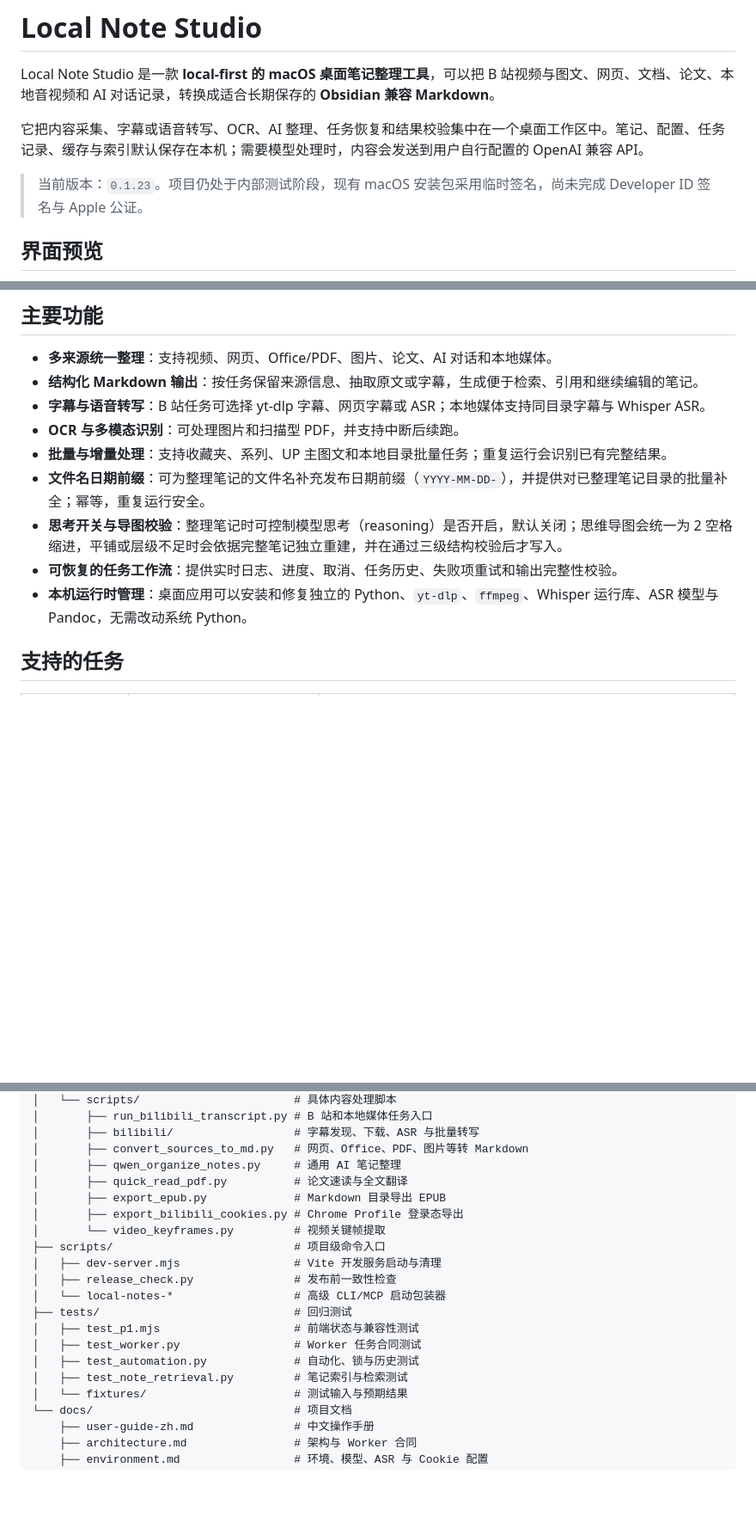
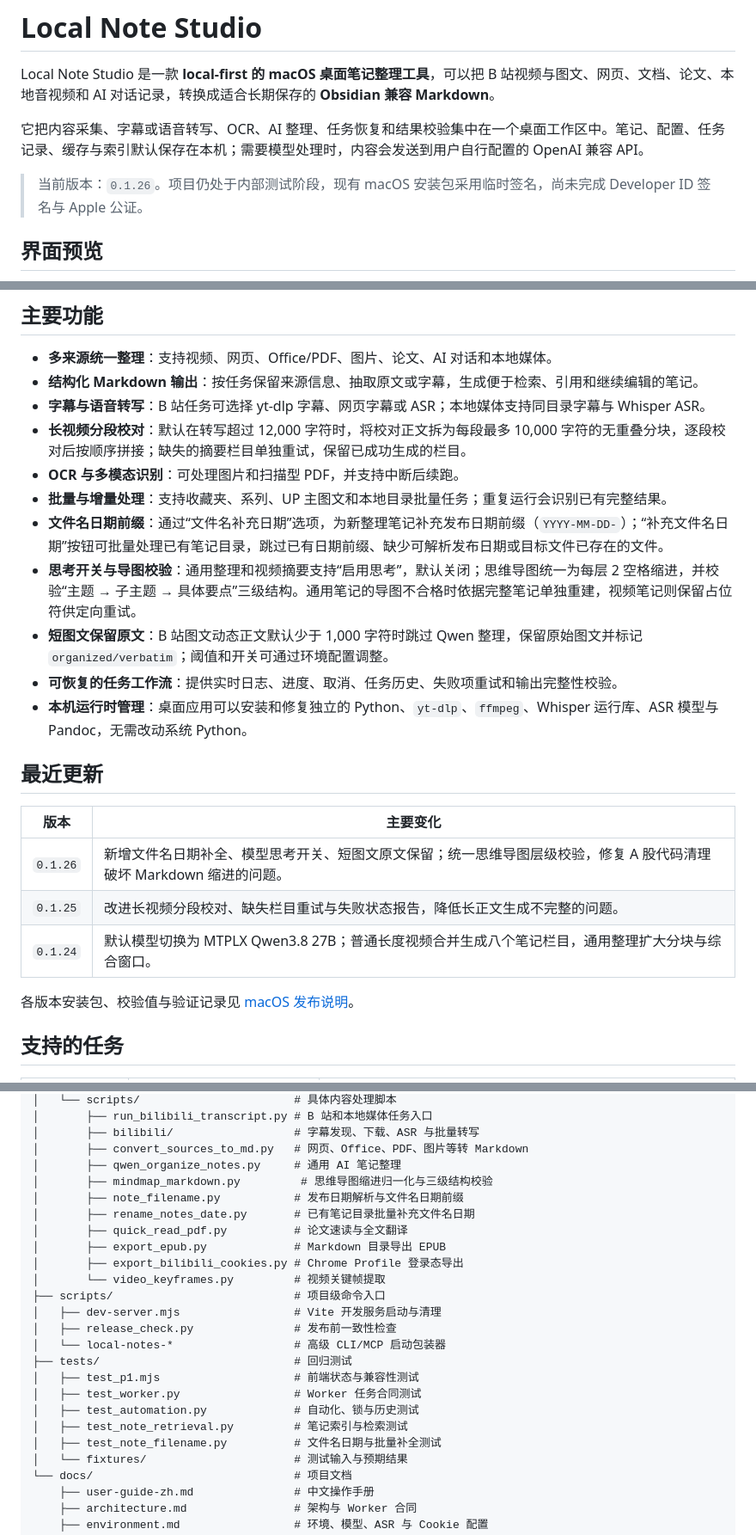
Before and after one commit to simonwang95/local-note-studio, a Markdown page: README.md, 3 parts joined by grey strips. Shown at 86% size. Rendered like a GitHub page; blank space fills up the shorter version.

Commit message:
docs: update README for 0.1.26

```diff
--- a/README.md
+++ b/README.md
@@ -4,7 +4,7 @@ Local Note Studio 是一款 **local-first 的 macOS 桌面笔记整理工具**
 
 它把内容采集、字幕或语音转写、OCR、AI 整理、任务恢复和结果校验集中在一个桌面工作区中。笔记、配置、任务记录、缓存与索引默认保存在本机；需要模型处理时，内容会发送到用户自行配置的 OpenAI 兼容 API。
 
-> 当前版本：`0.1.23`。项目仍处于内部测试阶段，现有 macOS 安装包采用临时签名，尚未完成 Developer ID 签名与 Apple 公证。
+> 当前版本：`0.1.26`。项目仍处于内部测试阶段，现有 macOS 安装包采用临时签名，尚未完成 Developer ID 签名与 Apple 公证。
 
 ## 界面预览
 
@@ -17,12 +17,24 @@ Local Note Studio 是一款 **local-first 的 macOS 桌面笔记整理工具**
 - **多来源统一整理**：支持视频、网页、Office/PDF、图片、论文、AI 对话和本地媒体。
 - **结构化 Markdown 输出**：按任务保留来源信息、抽取原文或字幕，生成便于检索、引用和继续编辑的笔记。
 - **字幕与语音转写**：B 站任务可选择 yt-dlp 字幕、网页字幕或 ASR；本地媒体支持同目录字幕与 Whisper ASR。
+- **长视频分段校对**：默认在转写超过 12,000 字符时，将校对正文拆为每段最多 10,000 字符的无重叠分块，逐段校对后按顺序拼接；缺失的摘要栏目单独重试，保留已成功生成的栏目。
 - **OCR 与多模态识别**：可处理图片和扫描型 PDF，并支持中断后续跑。
 - **批量与增量处理**：支持收藏夹、系列、UP 主图文和本地目录批量任务；重复运行会识别已有完整结果。
-- **文件名日期前缀**：可为整理笔记的文件名补充发布日期前缀（`YYYY-MM-DD-`），并提供对已整理笔记目录的批量补全；幂等，重复运行安全。
-- **思考开关与导图校验**：整理笔记时可控制模型思考（reasoning）是否开启，默认关闭；思维导图会统一为 2 空格缩进，平铺或层级不足时会依据完整笔记独立重建，并在通过三级结构校验后才写入。
+- **文件名日期前缀**：通过“文件名补充日期”选项，为新整理笔记补充发布日期前缀（`YYYY-MM-DD-`）；“补充文件名日期”按钮可批量处理已有笔记目录，跳过已有日期前缀、缺少可解析发布日期或目标文件已存在的文件。
+- **思考开关与导图校验**：通用整理和视频摘要支持“启用思考”，默认关闭；思维导图统一为每层 2 空格缩进，并校验“主题 → 子主题 → 具体要点”三级结构。通用笔记的导图不合格时依据完整笔记单独重建，视频笔记则保留占位符供定向重试。
+- **短图文保留原文**：B 站图文动态正文默认少于 1,000 字符时跳过 Qwen 整理，保留原始图文并标记 `organized/verbatim`；阈值和开关可通过环境配置调整。
 - **可恢复的任务工作流**：提供实时日志、进度、取消、任务历史、失败项重试和输出完整性校验。
 - **本机运行时管理**：桌面应用可以安装和修复独立的 Python、`yt-dlp`、`ffmpeg`、Whisper 运行库、ASR 模型与 Pandoc，无需改动系统 Python。
+
+## 最近更新
+
+| 版本 | 主要变化 |
+| --- | --- |
+| `0.1.26` | 新增文件名日期补全、模型思考开关、短图文原文保留；统一思维导图层级校验，修复 A 股代码清理破坏 Markdown 缩进的问题。 |
+| `0.1.25` | 改进长视频分段校对、缺失栏目重试与失败状态报告，降低长正文生成不完整的问题。 |
+| `0.1.24` | 默认模型切换为 MTPLX Qwen3.8 27B；普通长度视频合并生成八个笔记栏目，通用整理扩大分块与综合窗口。 |
+
+各版本安装包、校验值与验证记录见 [macOS 发布说明](docs/release-macos.md)。
 
 ## 支持的任务
 
@@ -177,6 +193,9 @@ local-note-studio/
 │       ├── bilibili/                  # 字幕发现、下载、ASR 与批量转写
 │       ├── convert_sources_to_md.py   # 网页、Office、PDF、图片等转 Markdown
 │       ├── qwen_organize_notes.py     # 通用 AI 笔记整理
+│       ├── mindmap_markdown.py         # 思维导图缩进归一化与三级结构校验
+│       ├── note_filename.py           # 发布日期解析与文件名日期前缀
+│       ├── rename_notes_date.py       # 已有笔记目录批量补充文件名日期
 │       ├── quick_read_pdf.py          # 论文速读与全文翻译
 │       ├── export_epub.py             # Markdown 目录导出 EPUB
 │       ├── export_bilibili_cookies.py # Chrome Profile 登录态导出
@@ -190,6 +209,7 @@ local-note-studio/
 │   ├── test_worker.py                 # Worker 任务合同测试
 │   ├── test_automation.py             # 自动化、锁与历史测试
 │   ├── test_note_retrieval.py         # 笔记索引与检索测试
+│   ├── test_note_filename.py          # 文件名日期与批量补全测试
 │   └── fixtures/                      # 测试输入与预期结果
 └── docs/                              # 项目文档
     ├── user-guide-zh.md               # 中文操作手册
```
Also changed, not shown: other parts of README.md (+4 -0 lines).
